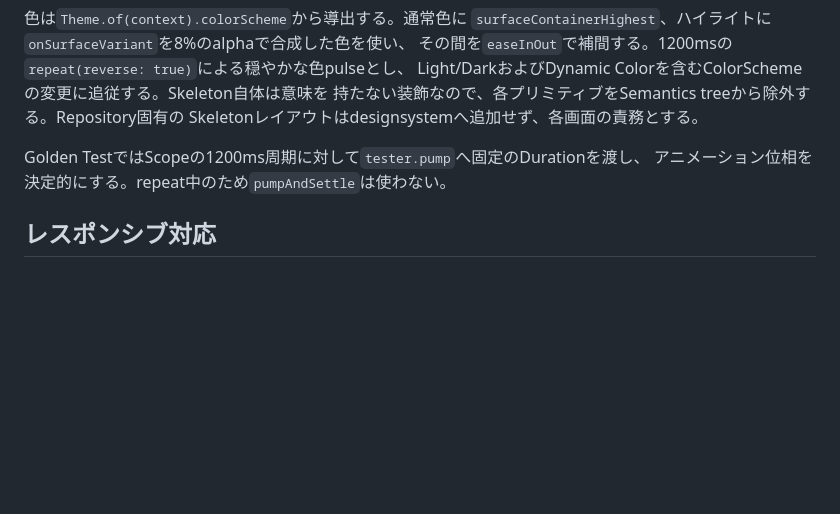
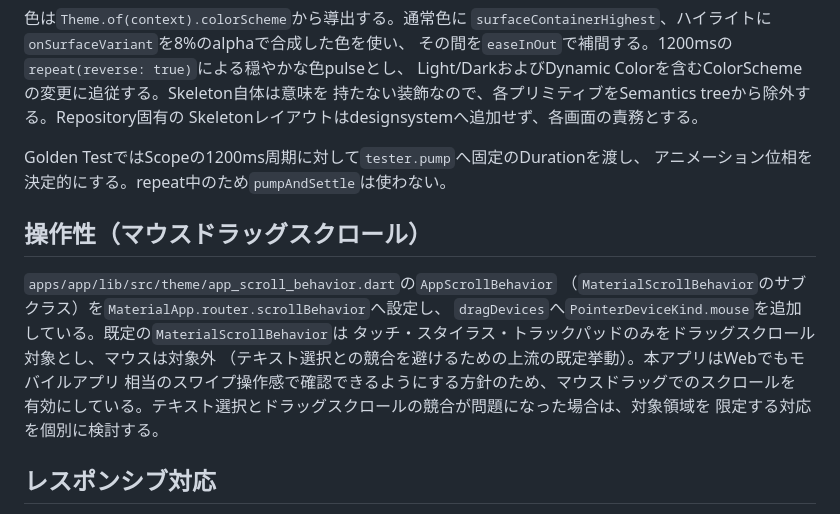
Before and after one commit to yakitama5/material_github_searcher, a Markdown page: docs/design.md, the part around the change. Rendered like a GitHub page; blank space fills up the shorter version.

```diff
--- a/docs/design.md
+++ b/docs/design.md
@@ -58,6 +58,17 @@ Skeletonレイアウトはdesignsystemへ追加せず、各画面の責務とす
 Golden TestではScopeの1200ms周期に対して`tester.pump`へ固定のDurationを渡し、
 アニメーション位相を決定的にする。repeat中のため`pumpAndSettle`は使わない。
 
+## 操作性（マウスドラッグスクロール）
+
+`apps/app/lib/src/theme/app_scroll_behavior.dart`の`AppScrollBehavior`
+（`MaterialScrollBehavior`のサブクラス）を`MaterialApp.router.scrollBehavior`へ設定し、
+`dragDevices`へ`PointerDeviceKind.mouse`を追加している。既定の`MaterialScrollBehavior`は
+タッチ・スタイラス・トラックパッドのみをドラッグスクロール対象とし、マウスは対象外
+（テキスト選択との競合を避けるための上流の既定挙動）。本アプリはWebでもモバイルアプリ
+相当のスワイプ操作感で確認できるようにする方針のため、マウスドラッグでのスクロールを
+有効にしている。テキスト選択とドラッグスクロールの競合が問題になった場合は、対象領域を
+限定する対応を個別に検討する。
+
 ## レスポンシブ対応
 
 デバイス種別ではなく利用可能幅で判断する。画面全体のレイアウト切り替えには
```
Also changed, not shown: docs/development.md (+37 -0 lines).
